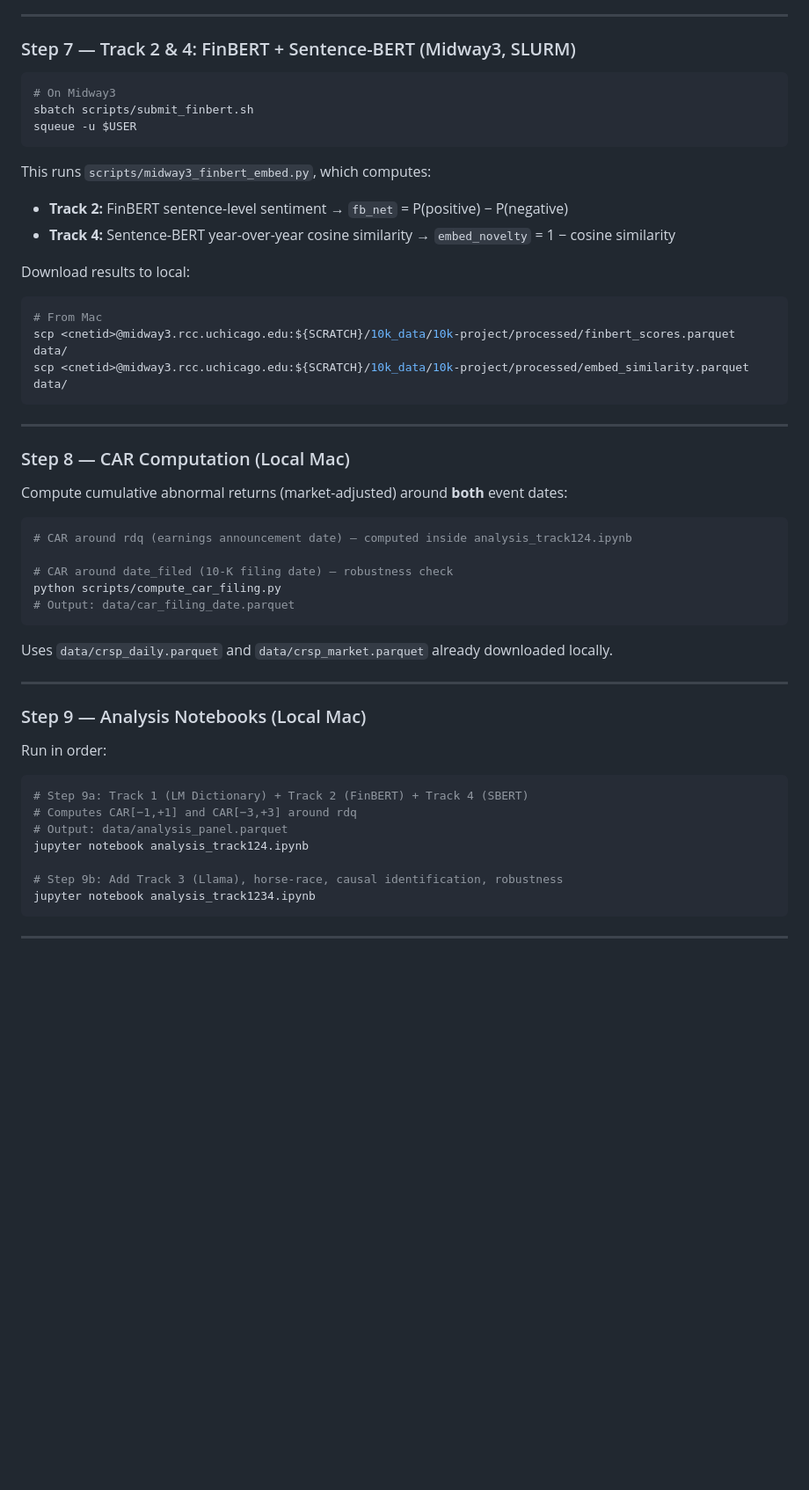
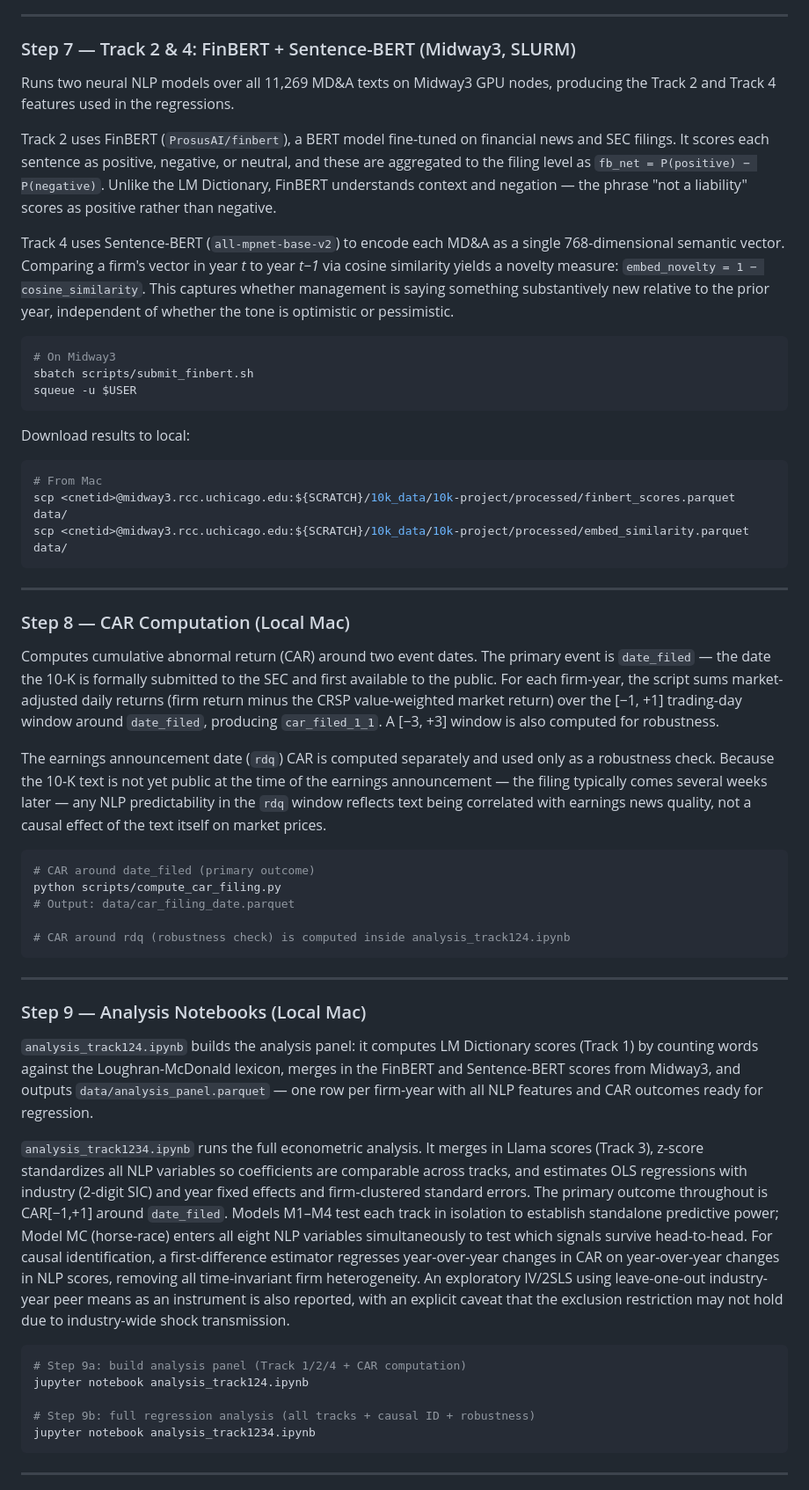
Before and after one commit to yulinwang123/10k-llm-event-study, a Markdown page: README.md, the part around one of its changes. Shown at 88% size. GitHub-like rendering; blank space fills up the shorter version.

Commit message:
Rewrite step explanations as prose, remove mechanical headers

````diff
--- a/README.md
+++ b/README.md
@@ -332,15 +335,17 @@ scp -r <cnetid>@midway3.rcc.uchicago.edu:${SCRATCH}/10k_data/10k-project/llm_out
 
 ### Step 7 — Track 2 & 4: FinBERT + Sentence-BERT (Midway3, SLURM)
 
+Runs two neural NLP models over all 11,269 MD&A texts on Midway3 GPU nodes, producing the Track 2 and Track 4 features used in the regressions.
+
+Track 2 uses FinBERT (`ProsusAI/finbert`), a BERT model fine-tuned on financial news and SEC filings. It scores each sentence as positive, negative, or neutral, and these are aggregated to the filing level as `fb_net = P(positive) − P(negative)`. Unlike the LM Dictionary, FinBERT understands context and negation — the phrase "not a liability" scores as positive rather than negative.
+
+Track 4 uses Sentence-BERT (`all-mpnet-base-v2`) to encode each MD&A as a single 768-dimensional semantic vector. Comparing a firm's vector in year *t* to year *t−1* via cosine similarity yields a novelty measure: `embed_novelty = 1 − cosine_similarity`. This captures whether management is saying something substantively new relative to the prior year, independent of whether the tone is optimistic or pessimistic.
+
 ```bash
 # On Midway3
 sbatch scripts/submit_finbert.sh
 squeue -u $USER
 ```
-
-This runs `scripts/midway3_finbert_embed.py`, which computes:
-- **Track 2:** FinBERT sentence-level sentiment → `fb_net` = P(positive) − P(negative)
-- **Track 4:** Sentence-BERT year-over-year cosine similarity → `embed_novelty` = 1 − cosine similarity
 
 Download results to local:
 ```bash
@@ -353,31 +358,31 @@ scp <cnetid>@midway3.rcc.uchicago.edu:${SCRATCH}/10k_data/10k-project/processed/
 
 ### Step 8 — CAR Computation (Local Mac)
 
-Compute cumulative abnormal returns (market-adjusted) around **both** event dates:
+Computes cumulative abnormal return (CAR) around two event dates. The primary event is `date_filed` — the date the 10-K is formally submitted to the SEC and first available to the public. For each firm-year, the script sums market-adjusted daily returns (firm return minus the CRSP value-weighted market return) over the [−1, +1] trading-day window around `date_filed`, producing `car_filed_1_1`. A [−3, +3] window is also computed for robustness.
+
+The earnings announcement date (`rdq`) CAR is computed separately and used only as a robustness check. Because the 10-K text is not yet public at the time of the earnings announcement — the filing typically comes several weeks later — any NLP predictability in the `rdq` window reflects text being correlated with earnings news quality, not a causal effect of the text itself on market prices.
 
 ```bash
-# CAR around rdq (earnings announcement date) — computed inside analysis_track124.ipynb
-
-# CAR around date_filed (10-K filing date) — robustness check
+# CAR around date_filed (primary outcome)
 python scripts/compute_car_filing.py
 # Output: data/car_filing_date.parquet
+
+# CAR around rdq (robustness check) is computed inside analysis_track124.ipynb
 ```
-
-Uses `data/crsp_daily.parquet` and `data/crsp_market.parquet` already downloaded locally.
 
 ---
 
 ### Step 9 — Analysis Notebooks (Local Mac)
 
-Run in order:
+`analysis_track124.ipynb` builds the analysis panel: it computes LM Dictionary scores (Track 1) by counting words against the Loughran-McDonald lexicon, merges in the FinBERT and Sentence-BERT scores from Midway3, and outputs `data/analysis_panel.parquet` — one row per firm-year with all NLP features and CAR outcomes ready for regression.
+
+`analysis_track1234.ipynb` runs the full econometric analysis. It merges in Llama scores (Track 3), z-score standardizes all NLP variables so coefficients are comparable across tracks, and estimates OLS regressions with industry (2-digit SIC) and year fixed effects and firm-clustered standard errors. The primary outcome throughout is CAR[−1,+1] around `date_filed`. Models M1–M4 test each track in isolation to establish standalone predictive power; Model MC (horse-race) enters all eight NLP variables simultaneously to test which signals survive head-to-head. For causal identification, a first-difference estimator regresses year-over-year changes in CAR on year-over-year changes in NLP scores, removing all time-invariant firm heterogeneity. An exploratory IV/2SLS using leave-one-out industry-year peer means as an instrument is also reported, with an explicit caveat that the exclusion restriction may not hold due to industry-wide shock transmission.
 
 ```bash
-# Step 9a: Track 1 (LM Dictionary) + Track 2 (FinBERT) + Track 4 (SBERT)
-# Computes CAR[−1,+1] and CAR[−3,+3] around rdq
-# Output: data/analysis_panel.parquet
+# Step 9a: build analysis panel (Track 1/2/4 + CAR computation)
 jupyter notebook analysis_track124.ipynb
 
-# Step 9b: Add Track 3 (Llama), horse-race, causal identification, robustness
+# Step 9b: full regression analysis (all tracks + causal ID + robustness)
 jupyter notebook analysis_track1234.ipynb
 ```
 
````
Also changed, not shown: other parts of README.md (+19 -16 lines).
